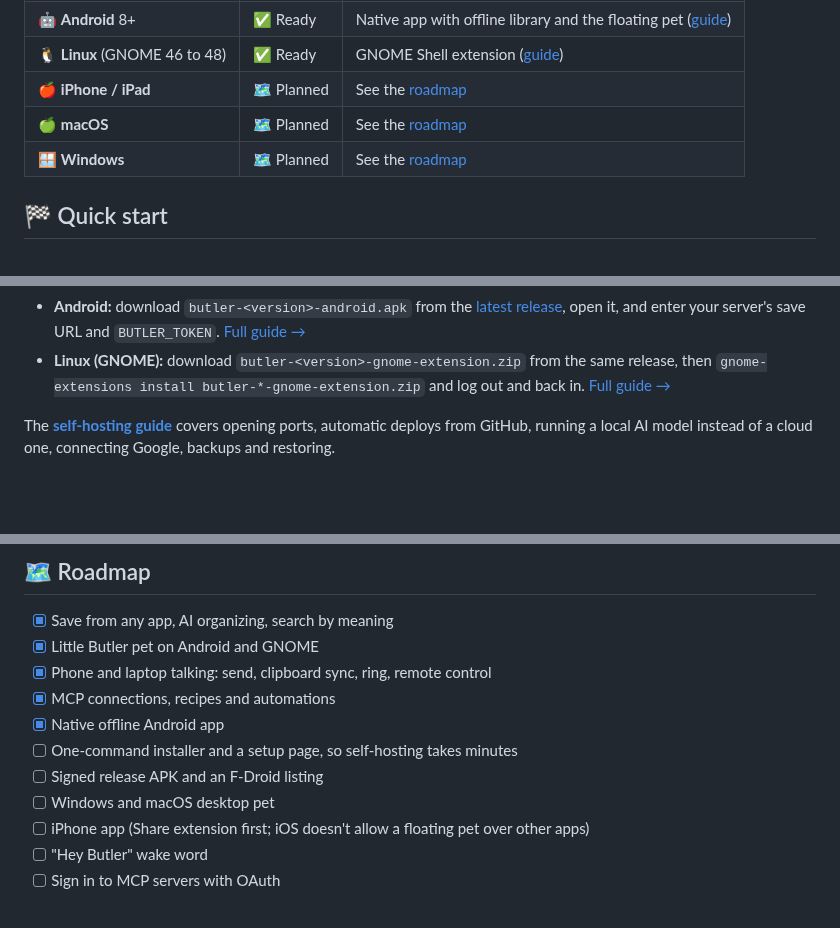
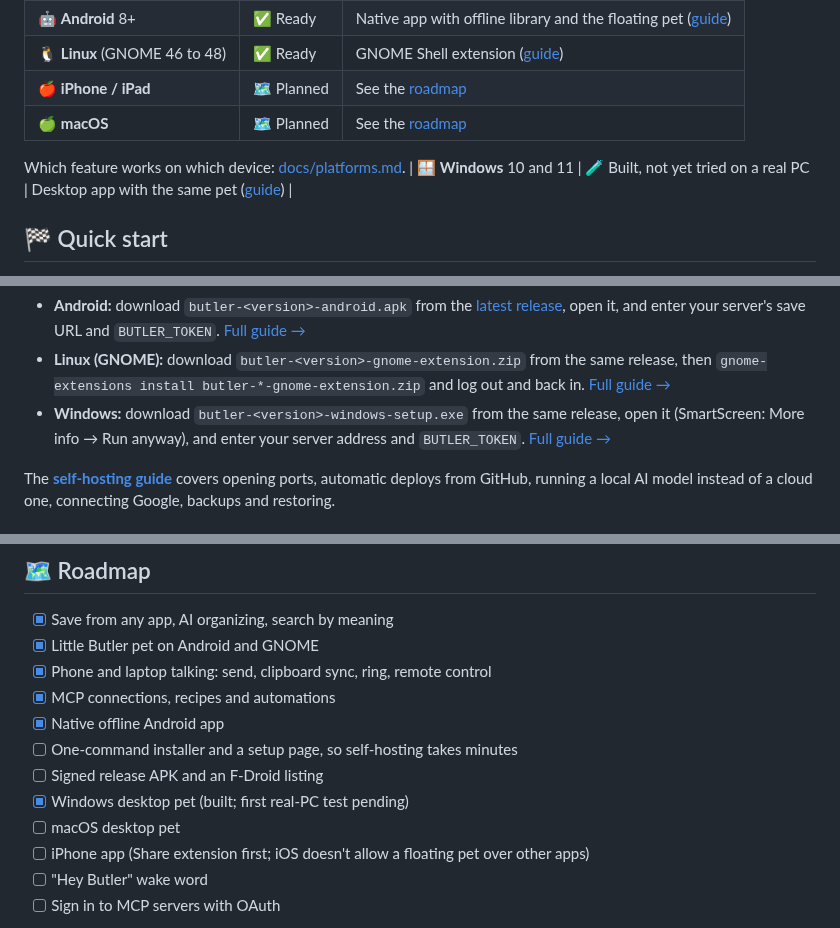
Before and after one commit to Anasabubakar/Butler-2.0, a Markdown page: README.md, 3 parts joined by grey strips. Drawn GitHub-style; blank space fills up the shorter version.

Commit message:
List the Windows pet in the README's platforms, install steps and roadmap

```diff
--- a/README.md
+++ b/README.md
@@ -146,7 +146,9 @@ Every feature, with its settings, is in **[docs/features.md](docs/features.md)**
 | 🐧 **Linux** (GNOME 46 to 48) | ✅ Ready | GNOME Shell extension ([guide](desktop/gnome/README.md)) |
 | 🍎 **iPhone / iPad** | 🗺️ Planned | See the [roadmap](#-roadmap) |
 | 🍏 **macOS** | 🗺️ Planned | See the [roadmap](#-roadmap) |
-| 🪟 **Windows** | 🗺️ Planned | See the [roadmap](#-roadmap) |
+
+Which feature works on which device: [docs/platforms.md](docs/platforms.md).
+| 🪟 **Windows** 10 and 11 | 🧪 Built, not yet tried on a real PC | Desktop app with the same pet ([guide](desktop/windows/README.md)) |
 
 ## 🏁 Quick start
 
@@ -173,6 +175,7 @@ Then install the apps:
 
 - **Android:** download `butler-<version>-android.apk` from the [latest release](https://github.com/Anasabubakar/Butler-2.0/releases/latest), open it, and enter your server's save URL and `BUTLER_TOKEN`. [Full guide →](docs/android.md)
 - **Linux (GNOME):** download `butler-<version>-gnome-extension.zip` from the same release, then `gnome-extensions install butler-*-gnome-extension.zip` and log out and back in. [Full guide →](desktop/gnome/README.md)
+- **Windows:** download `butler-<version>-windows-setup.exe` from the same release, open it (SmartScreen: More info → Run anyway), and enter your server address and `BUTLER_TOKEN`. [Full guide →](desktop/windows/README.md)
 
 The **[self-hosting guide](docs/self-hosting.md)** covers opening ports, automatic deploys from GitHub, running a local AI model instead of a cloud one, connecting Google, backups and restoring.
 
@@ -238,7 +244,8 @@ flowchart LR
 - [x] Native offline Android app
 - [ ] One-command installer and a setup page, so self-hosting takes minutes
 - [ ] Signed release APK and an F-Droid listing
-- [ ] Windows and macOS desktop pet
+- [x] Windows desktop pet (built; first real-PC test pending)
+- [ ] macOS desktop pet
 - [ ] iPhone app (Share extension first; iOS doesn't allow a floating pet over other apps)
 - [ ] "Hey Butler" wake word
 - [ ] Sign in to MCP servers with OAuth
```
Also changed, not shown: other parts of README.md (+3 -0 lines).
